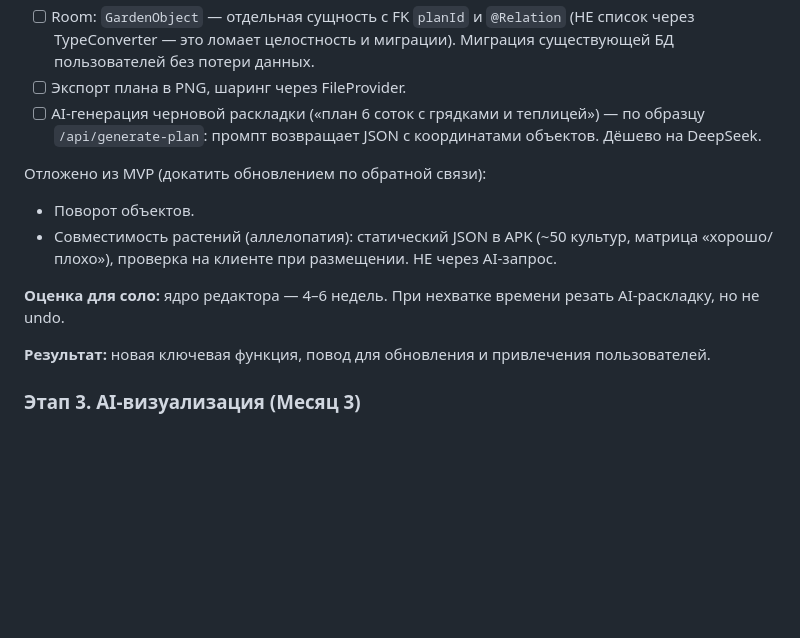
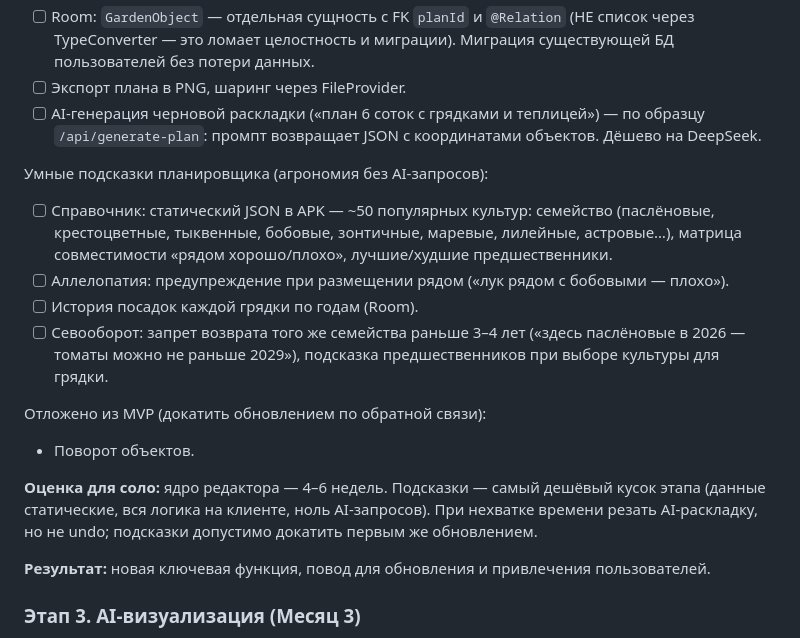
Before and after one commit to verudak1967/garden-calendar-ai-server, a Markdown page: ROADMAP.md, the part around the change. Drawn GitHub-style; blank space fills up the shorter version.

Commit message:
ROADMAP stage 2: merge allelopathy + crop rotation into planner smart hints (bed history by years)

```diff
--- a/ROADMAP.md
+++ b/ROADMAP.md
@@ -324,15 +324,27 @@ Ktor/VPS-прокси не создаём), подписку валидируе
       и теплицей») — по образцу `/api/generate-plan`: промпт возвращает
       JSON с координатами объектов. Дёшево на DeepSeek.
 
+Умные подсказки планировщика (агрономия без AI-запросов):
+
+- [ ] Справочник: статический JSON в APK — ~50 популярных культур:
+      семейство (паслёновые, крестоцветные, тыквенные, бобовые,
+      зонтичные, маревые, лилейные, астровые…), матрица совместимости
+      «рядом хорошо/плохо», лучшие/худшие предшественники.
+- [ ] Аллелопатия: предупреждение при размещении рядом
+      («лук рядом с бобовыми — плохо»).
+- [ ] История посадок каждой грядки по годам (Room).
+- [ ] Севооборот: запрет возврата того же семейства раньше 3–4 лет
+      («здесь паслёновые в 2026 — томаты можно не раньше 2029»),
+      подсказка предшественников при выборе культуры для грядки.
+
 Отложено из MVP (докатить обновлением по обратной связи):
 
 - Поворот объектов.
-- Совместимость растений (аллелопатия): статический JSON в APK
-  (~50 культур, матрица «хорошо/плохо»), проверка на клиенте при
-  размещении. НЕ через AI-запрос.
 
-**Оценка для соло:** ядро редактора — 4–6 недель. При нехватке времени
-резать AI-раскладку, но не undo.
+**Оценка для соло:** ядро редактора — 4–6 недель. Подсказки — самый
+дешёвый кусок этапа (данные статические, вся логика на клиенте,
+ноль AI-запросов). При нехватке времени резать AI-раскладку,
+но не undo; подсказки допустимо докатить первым же обновлением.
 
 **Результат:** новая ключевая функция, повод для обновления и
 привлечения пользователей.
```
